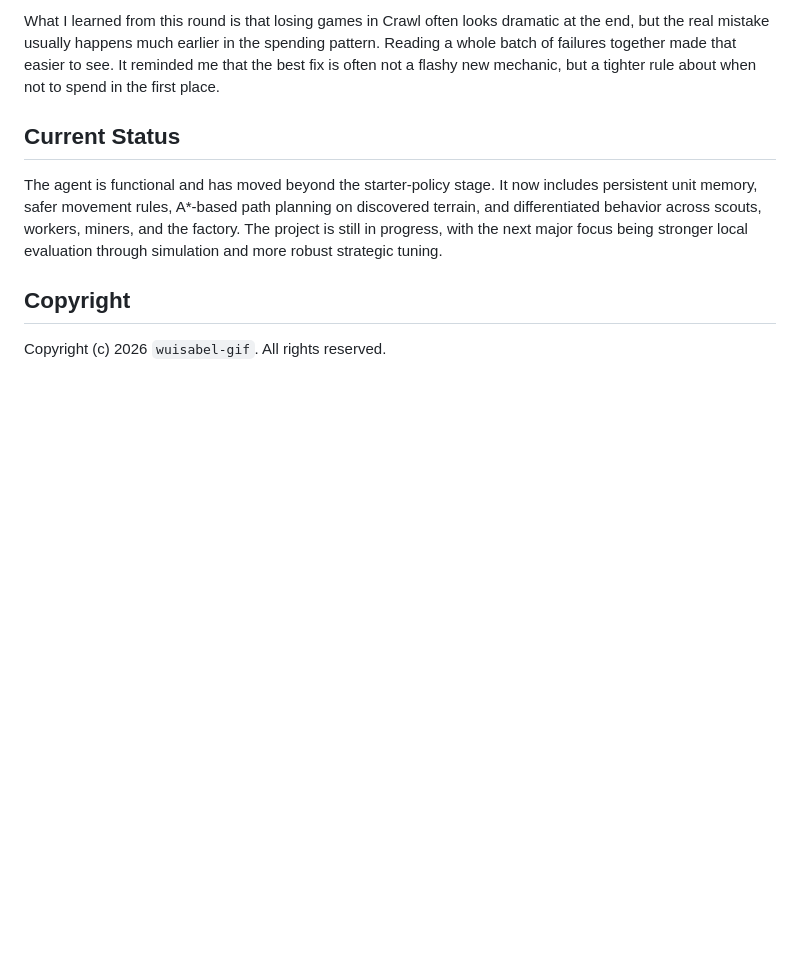
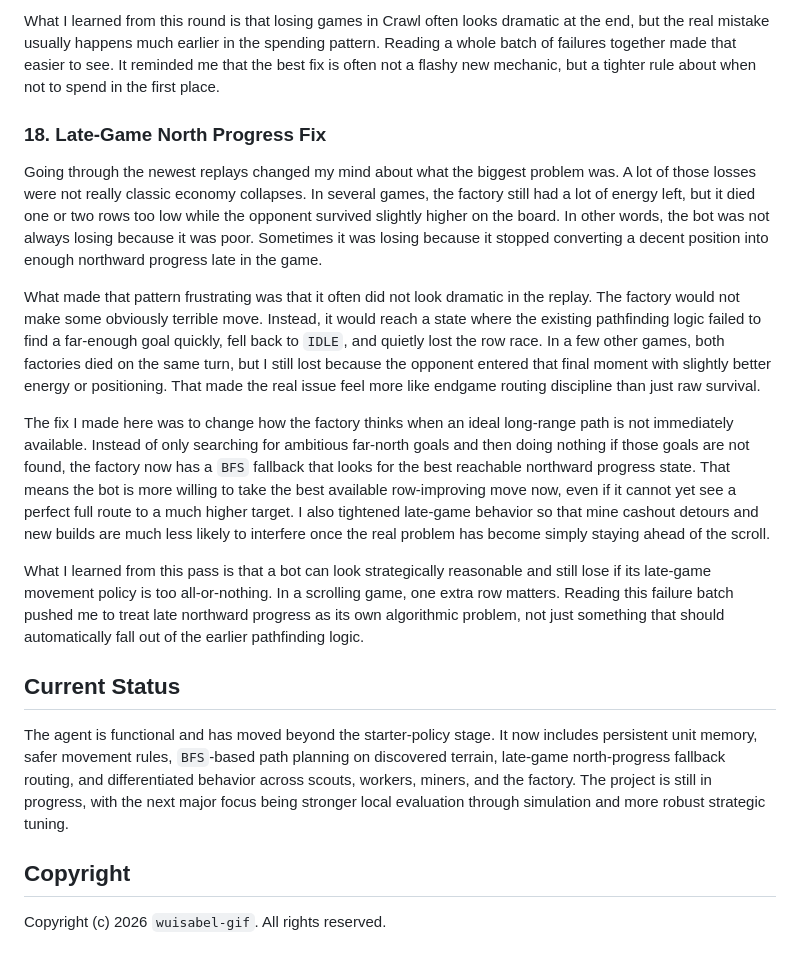
Before and after one commit to wuisabel-gif/maze-crawler, a Markdown page: README.md, the part around the change. Rendered like a GitHub page; blank space fills up the shorter version.

Commit message:
feat: add late-game north progress fix and improve pathfinding fallback logic

```diff
--- a/README.md
+++ b/README.md
@@ -294,9 +294,19 @@ Based on that batch of failures, I tightened the rules around worker production
 
 What I learned from this round is that losing games in Crawl often looks dramatic at the end, but the real mistake usually happens much earlier in the spending pattern. Reading a whole batch of failures together made that easier to see. It reminded me that the best fix is often not a flashy new mechanic, but a tighter rule about when not to spend in the first place.
 
+### 18. Late-Game North Progress Fix
+
+Going through the newest replays changed my mind about what the biggest problem was. A lot of those losses were not really classic economy collapses. In several games, the factory still had a lot of energy left, but it died one or two rows too low while the opponent survived slightly higher on the board. In other words, the bot was not always losing because it was poor. Sometimes it was losing because it stopped converting a decent position into enough northward progress late in the game.
+
+What made that pattern frustrating was that it often did not look dramatic in the replay. The factory would not make some obviously terrible move. Instead, it would reach a state where the existing pathfinding logic failed to find a far-enough goal quickly, fell back to `IDLE`, and quietly lost the row race. In a few other games, both factories died on the same turn, but I still lost because the opponent entered that final moment with slightly better energy or positioning. That made the real issue feel more like endgame routing discipline than just raw survival.
+
+The fix I made here was to change how the factory thinks when an ideal long-range path is not immediately available. Instead of only searching for ambitious far-north goals and then doing nothing if those goals are not found, the factory now has a `BFS` fallback that looks for the best reachable northward progress state. That means the bot is more willing to take the best available row-improving move now, even if it cannot yet see a perfect full route to a much higher target. I also tightened late-game behavior so that mine cashout detours and new builds are much less likely to interfere once the real problem has become simply staying ahead of the scroll.
+
+What I learned from this pass is that a bot can look strategically reasonable and still lose if its late-game movement policy is too all-or-nothing. In a scrolling game, one extra row matters. Reading this failure batch pushed me to treat late northward progress as its own algorithmic problem, not just something that should automatically fall out of the earlier pathfinding logic.
+
 ## Current Status
 
-The agent is functional and has moved beyond the starter-policy stage. It now includes persistent unit memory, safer movement rules, A*-based path planning on discovered terrain, and differentiated behavior across scouts, workers, miners, and the factory. The project is still in progress, with the next major focus being stronger local evaluation through simulation and more robust strategic tuning.
+The agent is functional and has moved beyond the starter-policy stage. It now includes persistent unit memory, safer movement rules, `BFS`-based path planning on discovered terrain, late-game north-progress fallback routing, and differentiated behavior across scouts, workers, miners, and the factory. The project is still in progress, with the next major focus being stronger local evaluation through simulation and more robust strategic tuning.
 
 ## Copyright
 
```
